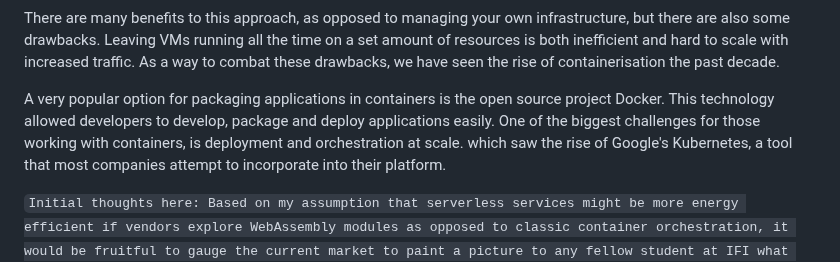
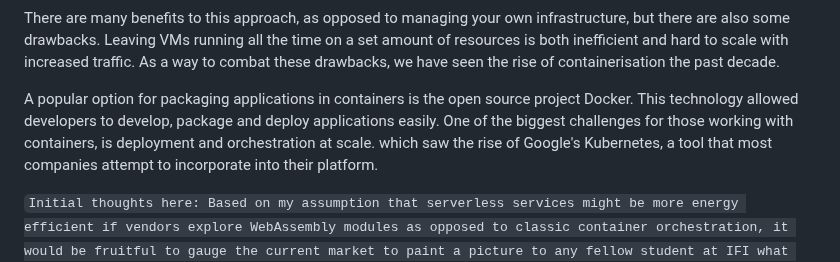
Before and after one commit to brehen/master-thesis, a Markdown page: docs/thesis_essay/essay.md, the part around one of its changes. Rendered like a GitHub page.

```diff
--- a/docs/thesis_essay/essay.md
+++ b/docs/thesis_essay/essay.md
@@ -84,10 +82,10 @@ time on a set amount of resources is both inefficient and hard to scale with
 increased traffic. As a way to combat these drawbacks, we have seen the rise of
 containerisation the past decade.
 
-A very popular option for packaging applications in containers is the open
-source project Docker. This technology allowed developers to develop, package
-and deploy applications easily. One of the biggest challenges for those working
-with containers, is deployment and orchestration at scale. which saw the rise of
+A popular option for packaging applications in containers is the open source
+project Docker. This technology allowed developers to develop, package and
+deploy applications easily. One of the biggest challenges for those working with
+containers, is deployment and orchestration at scale. which saw the rise of
 Google's Kubernetes, a tool that most companies attempt to incorporate into
 their platform.
 
```
Also changed, not shown: other parts of docs/thesis_essay/essay.md (+29 -31 lines).
